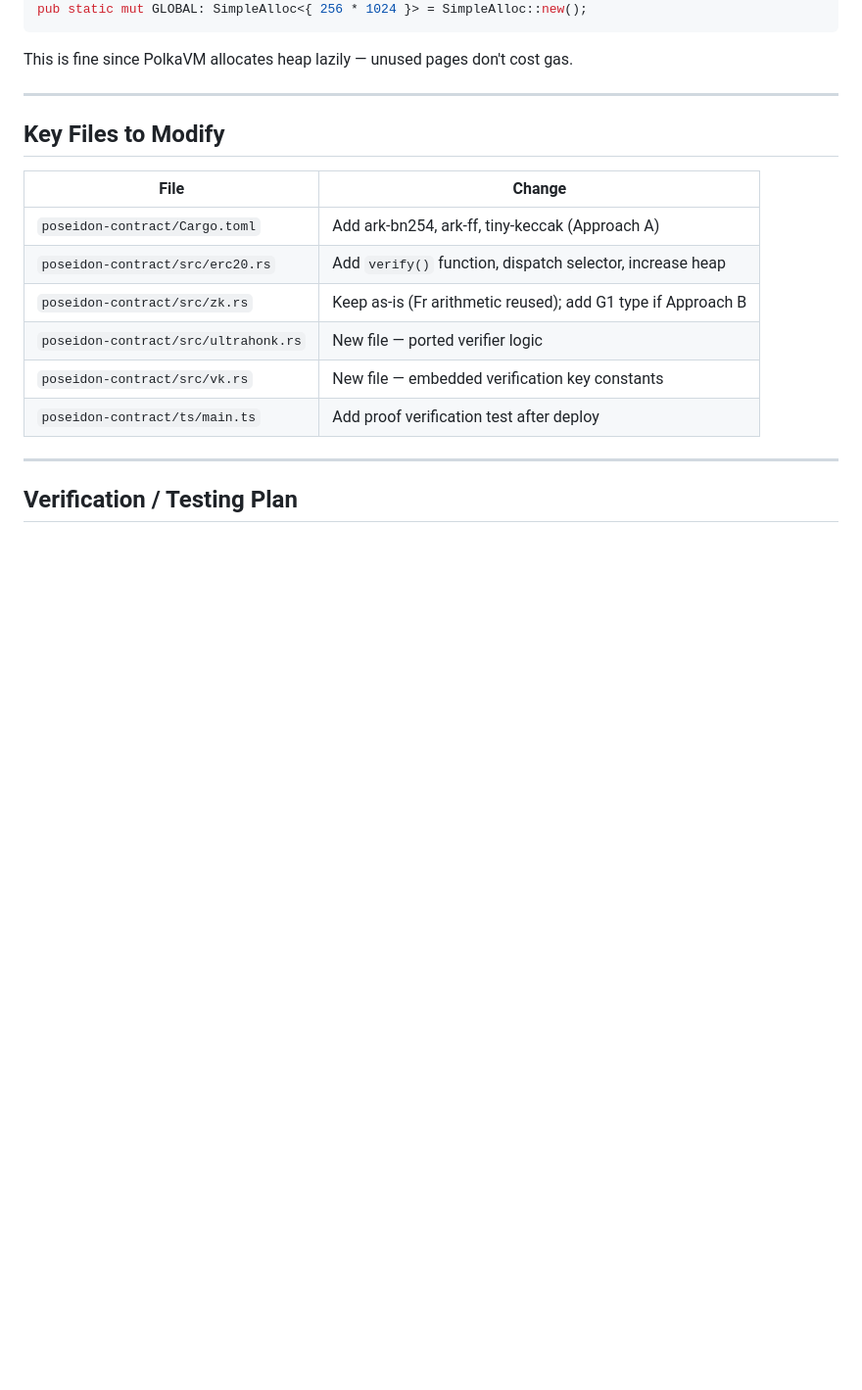
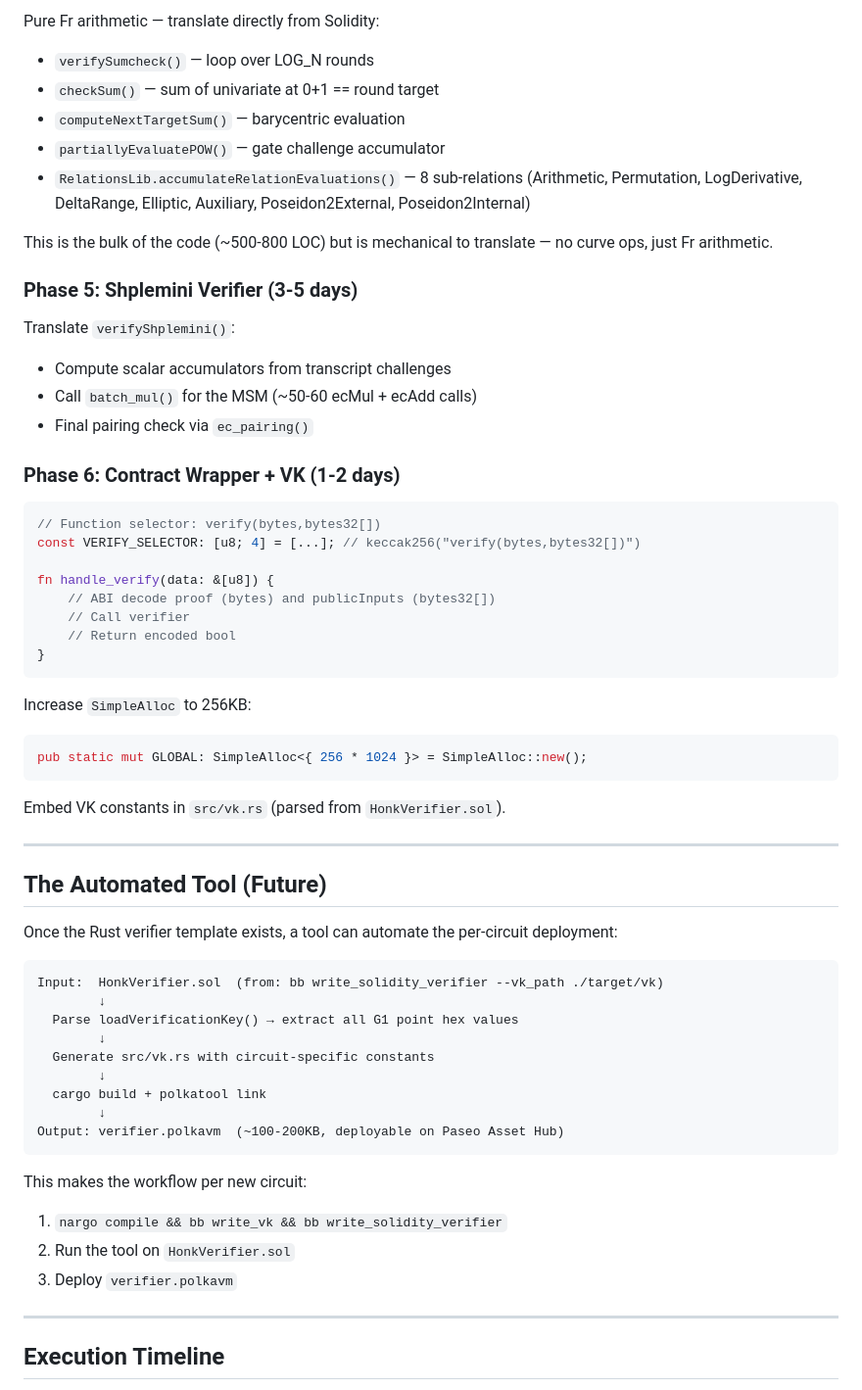
Before and after one commit to zkemail/polkavm-noir-verifier, a Markdown page: PLAN.md, the part around one of its changes. Shown at 98% size. Drawn GitHub-style; blank space fills up the shorter version.

````diff
--- a/PLAN.md
+++ b/PLAN.md
@@ -172,21 +136,63 @@ UltraHonk proofs are large (~2KB+ for simple circuits). Increase `SimpleAlloc`:
+Pure Fr arithmetic — translate directly from Solidity:
+- `verifySumcheck()` — loop over LOG_N rounds
+- `checkSum()` — sum of univariate at 0+1 == round target
+- `computeNextTargetSum()` — barycentric evaluation
+- `partiallyEvaluatePOW()` — gate challenge accumulator
+- `RelationsLib.accumulateRelationEvaluations()` — 8 sub-relations (Arithmetic, Permutation, LogDerivative, DeltaRange, Elliptic, Auxiliary, Poseidon2External, Poseidon2Internal)
+
+This is the bulk of the code (~500-800 LOC) but is mechanical to translate — no curve ops, just Fr arithmetic.
+
+### Phase 5: Shplemini Verifier (3-5 days)
+
+Translate `verifyShplemini()`:
+- Compute scalar accumulators from transcript challenges
+- Call `batch_mul()` for the MSM (~50-60 ecMul + ecAdd calls)
+- Final pairing check via `ec_pairing()`
+
+### Phase 6: Contract Wrapper + VK (1-2 days)
+
+```rust
+// Function selector: verify(bytes,bytes32[])
+const VERIFY_SELECTOR: [u8; 4] = [...]; // keccak256("verify(bytes,bytes32[])")
+
+fn handle_verify(data: &[u8]) {
+    // ABI decode proof (bytes) and publicInputs (bytes32[])
+    // Call verifier
+    // Return encoded bool
+}
+```
+
+Increase `SimpleAlloc` to 256KB:
+```rust
 pub static mut GLOBAL: SimpleAlloc<{ 256 * 1024 }> = SimpleAlloc::new();
 ```
-This is fine since PolkaVM allocates heap lazily — unused pages don't cost gas.
+
+Embed VK constants in `src/vk.rs` (parsed from `HonkVerifier.sol`).
 
 ---
 
-## Key Files to Modify
+## The Automated Tool (Future)
 
-| File | Change |
-|---|---|
-| `poseidon-contract/Cargo.toml` | Add ark-bn254, ark-ff, tiny-keccak (Approach A) |
-| `poseidon-contract/src/erc20.rs` | Add `verify()` function, dispatch selector, increase heap |
-| `poseidon-contract/src/zk.rs` | Keep as-is (Fr arithmetic reused); add G1 type if Approach B |
-| `poseidon-contract/src/ultrahonk.rs` | New file — ported verifier logic |
-| `poseidon-contract/src/vk.rs` | New file — embedded verification key constants |
-| `poseidon-contract/ts/main.ts` | Add proof verification test after deploy |
+Once the Rust verifier template exists, a tool can automate the per-circuit deployment:
+
+```
+Input:  HonkVerifier.sol  (from: bb write_solidity_verifier --vk_path ./target/vk)
+        ↓
+  Parse loadVerificationKey() → extract all G1 point hex values
+        ↓
+  Generate src/vk.rs with circuit-specific constants
+        ↓
+  cargo build + polkatool link
+        ↓
+Output: verifier.polkavm  (~100-200KB, deployable on Paseo Asset Hub)
+```
+
+This makes the workflow per new circuit:
+1. `nargo compile && bb write_vk && bb write_solidity_verifier`
+2. Run the tool on `HonkVerifier.sol`
+3. Deploy `verifier.polkavm`
 
 ---
 
-## Verification / Testing Plan
+## Execution Timeline
 
````
Also changed, not shown: other parts of PLAN.md (+139 -154 lines).
